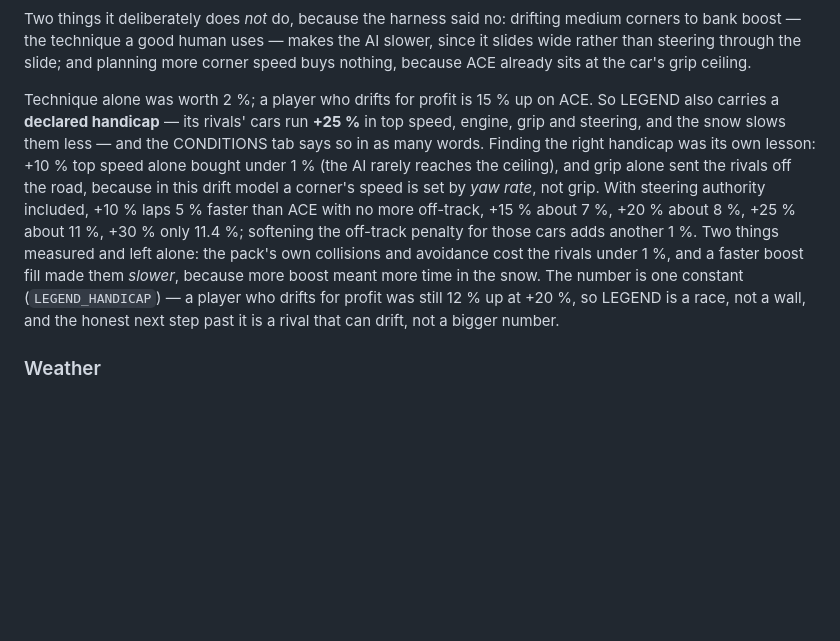
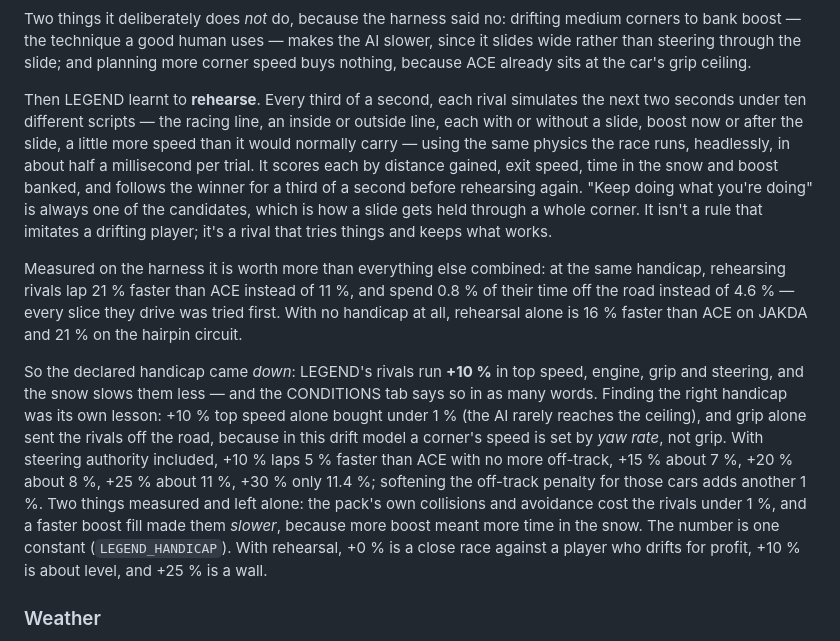
Before and after one commit to arjunemirchandani/alpine-rush, a Markdown page: README.md, the part around the change. GitHub-like rendering; blank space fills up the shorter version.

Commit message:
README: the rehearsing rival, and the handicap coming down

```diff
--- a/README.md
+++ b/README.md
@@ -387,8 +387,21 @@ bank boost — the technique a good human uses — makes the AI slower, since it
 than steering through the slide; and planning more corner speed buys nothing, because ACE already
 sits at the car's grip ceiling.
 
-Technique alone was worth 2 %; a player who drifts for profit is 15 % up on ACE. So LEGEND also
-carries a **declared handicap** — its rivals' cars run **+25 %** in top speed, engine, grip and
+Then LEGEND learnt to **rehearse**. Every third of a second, each rival simulates the next two
+seconds under ten different scripts — the racing line, an inside or outside line, each with or
+without a slide, boost now or after the slide, a little more speed than it would normally carry —
+using the same physics the race runs, headlessly, in about half a millisecond per trial. It scores
+each by distance gained, exit speed, time in the snow and boost banked, and follows the winner for
+a third of a second before rehearsing again. "Keep doing what you're doing" is always one of the
+candidates, which is how a slide gets held through a whole corner. It isn't a rule that imitates a
+drifting player; it's a rival that tries things and keeps what works.
+
+Measured on the harness it is worth more than everything else combined: at the same handicap,
+rehearsing rivals lap 21 % faster than ACE instead of 11 %, and spend 0.8 % of their time off the
+road instead of 4.6 % — every slice they drive was tried first. With no handicap at all, rehearsal
+alone is 16 % faster than ACE on JAKDA and 21 % on the hairpin circuit.
+
+So the declared handicap came *down*: LEGEND's rivals run **+10 %** in top speed, engine, grip and
 steering, and the snow slows them less — and the CONDITIONS tab says so in as many words. Finding the right handicap was its own
 lesson: +10 % top speed alone bought under 1 % (the AI rarely reaches the ceiling), and grip alone
 sent the rivals off the road, because in this drift model a corner's speed is set by *yaw rate*, not
@@ -396,9 +409,9 @@ grip. With steering authority included, +10 % laps 5 % faster than ACE with no m
 +15 % about 7 %, +20 % about 8 %, +25 % about 11 %, +30 % only 11.4 %; softening the off-track
 penalty for those cars adds another 1 %. Two things measured and left alone: the pack's own
 collisions and avoidance cost the rivals under 1 %, and a faster boost fill made them *slower*,
-because more boost meant more time in the snow. The number is one constant (`LEGEND_HANDICAP`) —
-a player who drifts for profit was still 12 % up at +20 %, so LEGEND is a race, not a wall, and the
-honest next step past it is a rival that can drift, not a bigger number.
+because more boost meant more time in the snow. The number is one constant (`LEGEND_HANDICAP`).
+With rehearsal, +0 % is a close race against a player who drifts for profit, +10 % is about level,
+and +25 % is a wall.
 
 ### Weather
 
```
